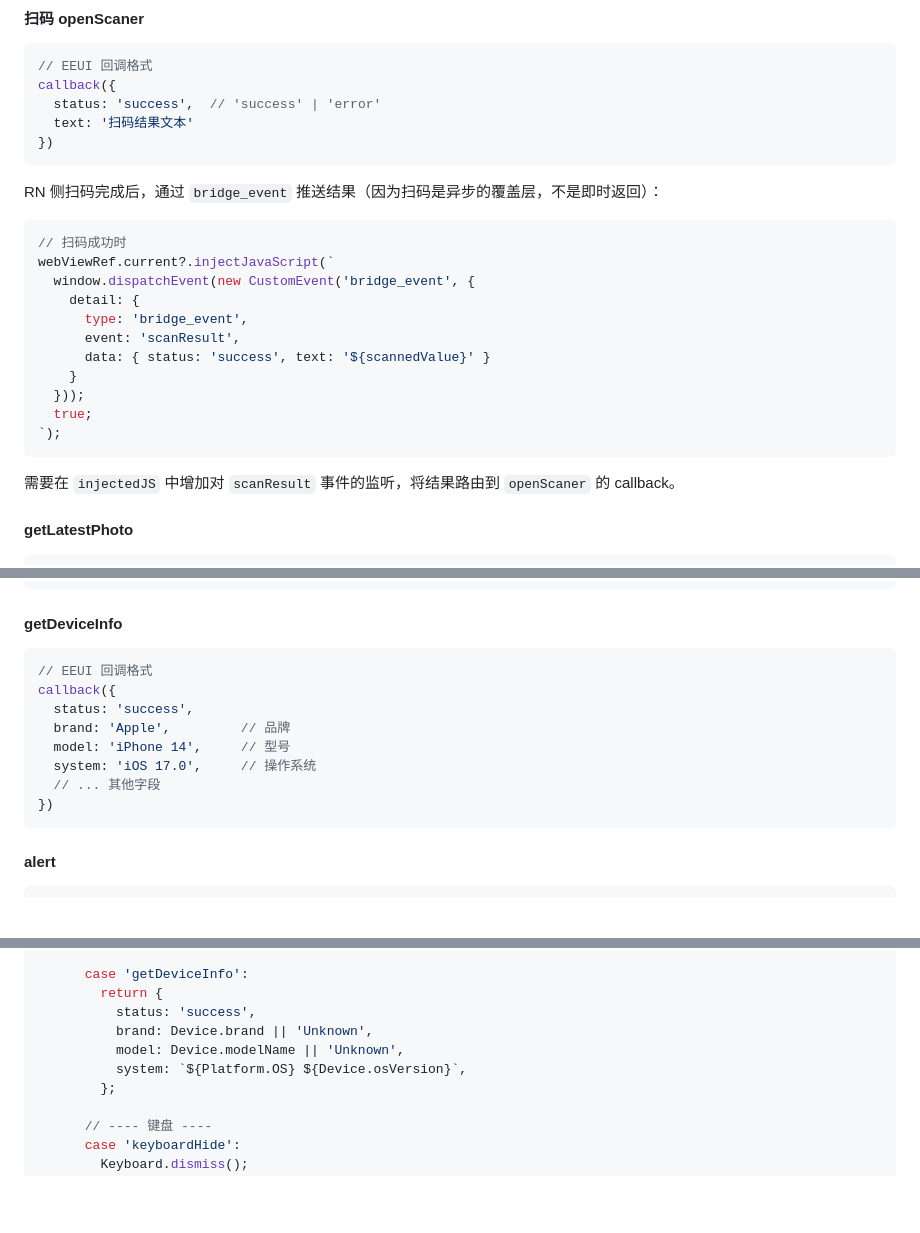
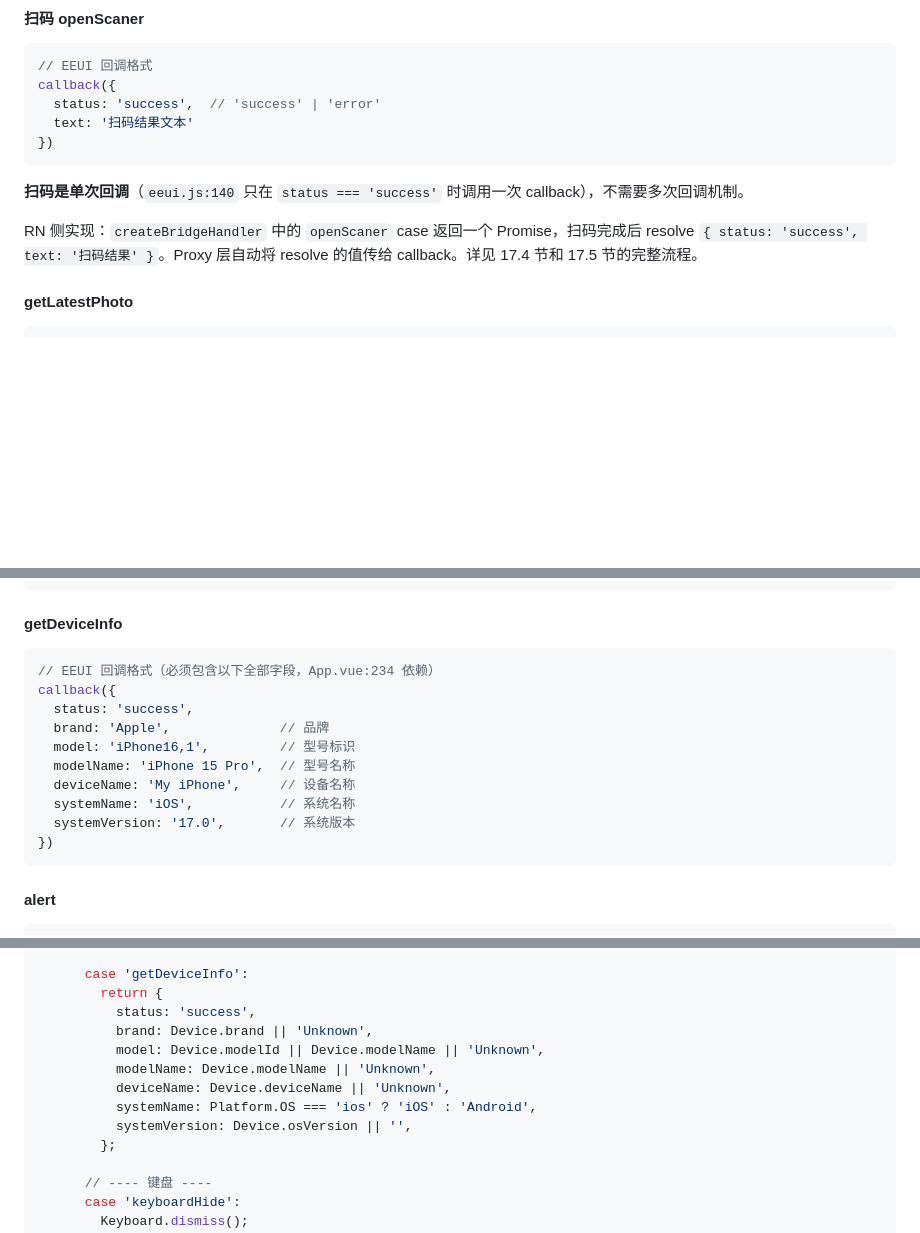
Before and after one commit to dootask/app, a Markdown page: docs/migration-eeui-to-expo.md, 3 parts joined by grey strips. GitHub-like rendering; blank space fills up the shorter version.

Commit message:
docs: Codex 最终审查修复（8 项）
1. openPage 映射表改为"新 RN Screen + 独立 WebView"
2. public/ 统一为 assets/web/，withWebAssets 加入 app.json plugins
3. sendMessage 命令清单补充 updateTheme
4. getDeviceInfo 返回格式统一为完整字段（3 处）
5. openScaner 协议统一为单次回调
6. media.ts 补充 MediaLibrary import
7. BridgeContext 补充 appState 字段和 handleSendMessage import
8. 文档顶部增加代码示例说明

Co-Authored-By: Claude Opus 4.6 (1M context) <noreply@anthropic.com>

````diff
--- a/docs/migration-eeui-to-expo.md
+++ b/docs/migration-eeui-to-expo.md
@@ -1811,23 +1814,9 @@ callback({
 })
 ```
 
-RN 侧扫码完成后，通过 `bridge_event` 推送结果（因为扫码是异步的覆盖层，不是即时返回）：
-
-```typescript
-// 扫码成功时
-webViewRef.current?.injectJavaScript(`
-  window.dispatchEvent(new CustomEvent('bridge_event', {
-    detail: {
-      type: 'bridge_event',
-      event: 'scanResult',
-      data: { status: 'success', text: '${scannedValue}' }
-    }
-  }));
-  true;
-`);
-```
-
-需要在 `injectedJS` 中增加对 `scanResult` 事件的监听，将结果路由到 `openScaner` 的 callback。
+**扫码是单次回调**（`eeui.js:140` 只在 `status === 'success'` 时调用一次 callback），不需要多次回调机制。
+
+RN 侧实现：`createBridgeHandler` 中的 `openScaner` case 返回一个 Promise，扫码完成后 resolve `{ status: 'success', text: '扫码结果' }`。Proxy 层自动将 resolve 的值传给 callback。详见 17.4 节和 17.5 节的完整流程。
 
 #### getLatestPhoto
 
@@ -1934,13 +1923,15 @@ callback({
 #### getDeviceInfo
 
 ```javascript
-// EEUI 回调格式
+// EEUI 回调格式（必须包含以下全部字段，App.vue:234 依赖）
 callback({
   status: 'success',
-  brand: 'Apple',         // 品牌
-  model: 'iPhone 14',     // 型号
-  system: 'iOS 17.0',     // 操作系统
-  // ... 其他字段
+  brand: 'Apple',              // 品牌
+  model: 'iPhone16,1',         // 型号标识
+  modelName: 'iPhone 15 Pro',  // 型号名称
+  deviceName: 'My iPhone',     // 设备名称
+  systemName: 'iOS',           // 系统名称
+  systemVersion: '17.0',       // 系统版本
 })
 ```
 
@@ -2534,8 +2533,11 @@ async function routeRequest(msg: BridgeRequest, ctx: BridgeContext): Promise<any
         return {
           status: 'success',
           brand: Device.brand || 'Unknown',
-          model: Device.modelName || 'Unknown',
-          system: `${Platform.OS} ${Device.osVersion}`,
+          model: Device.modelId || Device.modelName || 'Unknown',
+          modelName: Device.modelName || 'Unknown',
+          deviceName: Device.deviceName || 'Unknown',
+          systemName: Platform.OS === 'ios' ? 'iOS' : 'Android',
+          systemVersion: Device.osVersion || '',
         };
 
       // ---- 键盘 ----
````
Also changed, not shown: other parts of docs/migration-eeui-to-expo.md (+17 -5 lines).
